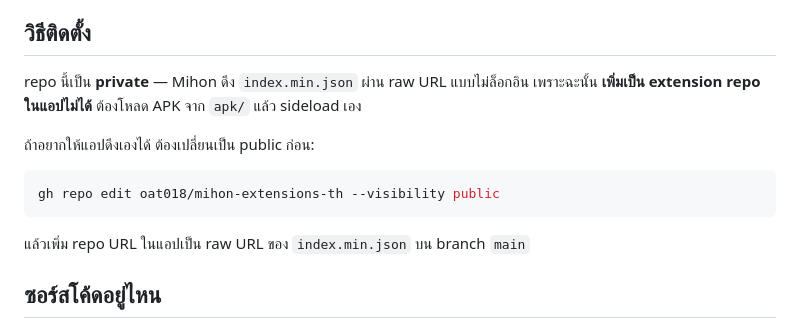
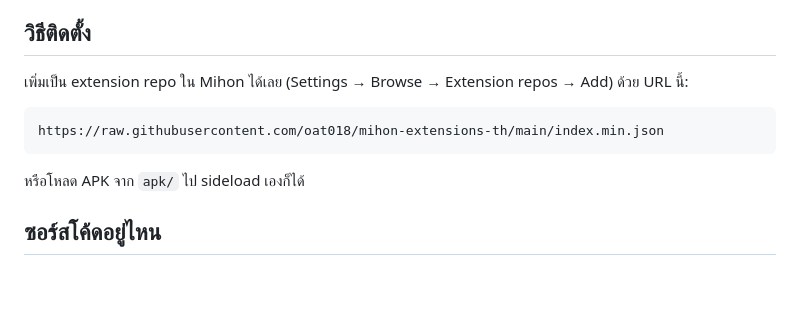
Before and after one commit to oat018/mihon-extensions-th, a Markdown page: README.md, the part around the change. Drawn GitHub-style; blank space fills up the shorter version.

Commit message:
Repo is public: document the Mihon extension-repo URL
Co-Authored-By: Claude Opus 5 <noreply@anthropic.com>

````diff
--- a/README.md
+++ b/README.md
@@ -19,16 +19,13 @@ APK เป็น **self-signed ด้วย debug key** (ไม่มี `signin
 
 ## วิธีติดตั้ง
 
-repo นี้เป็น **private** — Mihon ดึง `index.min.json` ผ่าน raw URL แบบไม่ล็อกอิน เพราะฉะนั้น
-**เพิ่มเป็น extension repo ในแอปไม่ได้** ต้องโหลด APK จาก `apk/` แล้ว sideload เอง
+เพิ่มเป็น extension repo ใน Mihon ได้เลย (Settings → Browse → Extension repos → Add) ด้วย URL นี้:
 
-ถ้าอยากให้แอปดึงเองได้ ต้องเปลี่ยนเป็น public ก่อน:
-
-```bash
-gh repo edit oat018/mihon-extensions-th --visibility public
+```
+https://raw.githubusercontent.com/oat018/mihon-extensions-th/main/index.min.json
 ```
 
-แล้วเพิ่ม repo URL ในแอปเป็น raw URL ของ `index.min.json` บน branch `main`
+หรือโหลด APK จาก `apk/` ไป sideload เองก็ได้
 
 ## ซอร์สโค้ดอยู่ไหน
 
````
